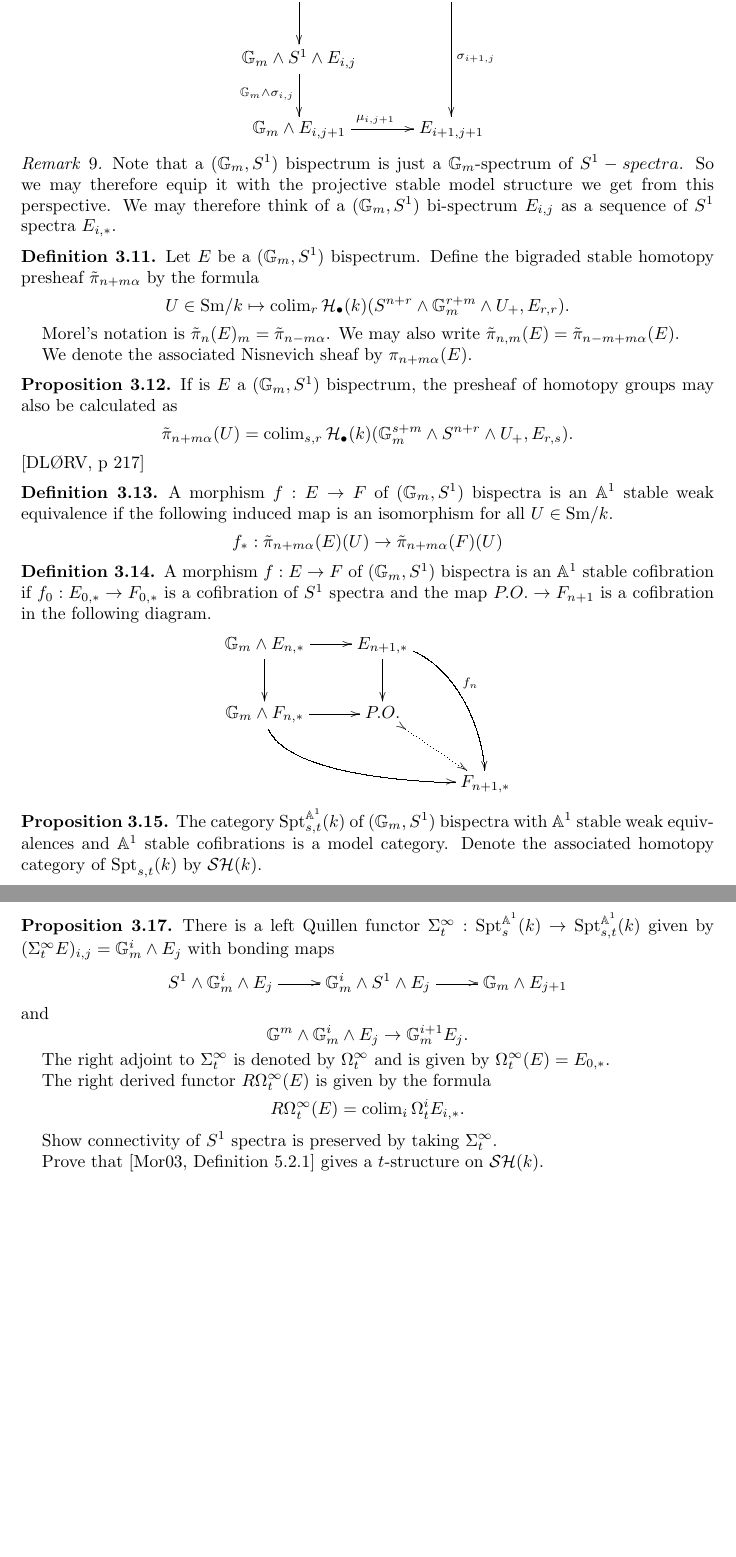
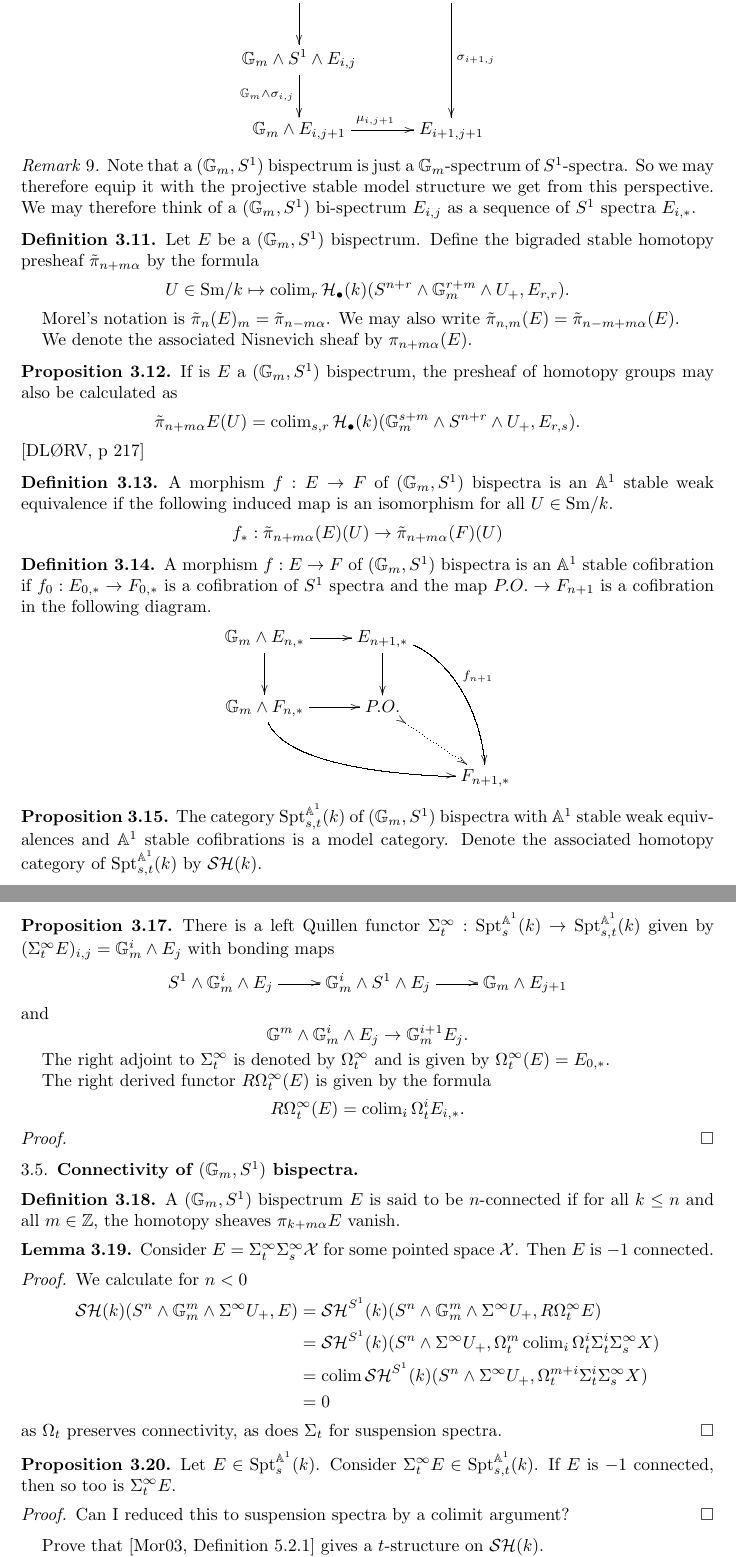
Before and after one commit to glenwilson/P1_connectivity, a LaTeX paper (P1_conn.tex): two parts of pages 10 and 11 of 11, joined at a grey line, cut so that both start at the same text, the shorter picture padded with empty space. Compiled offline with LaTeX, dvips and Ghostscript.

Commit message:
at least have enough to get voevodsky's connectivity result. still need to do t structure and generalize result.

```diff
--- a/P1_conn.tex
+++ b/P1_conn.tex
@@ -834,7 +834,7 @@ Hovey may be described as $(\bbG_m, S^1)$ bispectra.
 
 \begin{remark}
   Note that a $(\bbG_m,S^1)$ bispectrum is just a $\bbG_m$-spectrum of
-  $S^1-spectra$. So we may therefore equip it with the projective
+  $S^1$-spectra. So we may therefore equip it with the projective
   stable model structure we get from this perspective. We may
   therefore think of a $(\bbG_m, S^1)$ bi-spectrum $E_{i,j}$ as a
   sequence of $S^1$ spectra $E_{i,*}$.
@@ -858,7 +858,7 @@ Hovey may be described as $(\bbG_m, S^1)$ bispectra.
   If is $E$ a $(\bbG_m, S^1)$ bispectrum, the presheaf of homotopy
   groups may also be calculated as
   \begin{equation*}
-    \tilde{\pi}_{n+m\alpha}(U) = \colim_{s,r} \calH_{\bullet}(k)(\bbG_m^{s+m} \wedge S^{n+r} \wedge U_+, E_{r,s}).
+    \tilde{\pi}_{n+m\alpha}E(U) = \colim_{s,r} \calH_{\bullet}(k)(\bbG_m^{s+m} \wedge S^{n+r} \wedge U_+, E_{r,s}).
   \end{equation*}
 \cite[p 217]{Nordfjordeid}
 \end{proposition}
@@ -879,7 +879,7 @@ Hovey may be described as $(\bbG_m, S^1)$ bispectra.
   the following diagram.
   \begin{equation*}
     \xymatrix{
-      \bbG_m \wedge E_{n,*} \ar[r] \ar[d] & E_{n+1,*} \ar@(r,u)[rdd]^{f_n} \ar[d] & \\
+      \bbG_m \wedge E_{n,*} \ar[r] \ar[d] & E_{n+1,*} \ar@(r,u)[rdd]^{f_{n+1}} \ar[d] & \\
       \bbG_m \wedge F_{n,*} \ar[r] \ar@(d,l)[rrd]& P.O. \ar@{{ >}{..}{>}}[rd]& \\
       && F_{n+1,*}
     }
@@ -891,7 +891,7 @@ Hovey may be described as $(\bbG_m, S^1)$ bispectra.
   The category $\Spt_{s,t}^{\bbA^1}(k)$ of $(\bbG_m, S^1)$ bispectra with
   $\bbA^1$ stable weak equivalences and $\bbA^1$ stable cofibrations
   is a model category. Denote the associated homotopy category of
-  $\Spt_{s,t}(k)$ by $\SH(k)$.
+  $\Spt_{s,t}^{\bbA^1}(k)$ by $\SH(k)$.
 \end{proposition}
 
 \begin{proposition}
@@ -923,9 +923,45 @@ Hovey may be described as $(\bbG_m, S^1)$ bispectra.
   \end{equation*}
 \end{proposition}
 
+\begin{proof}
 
-Show connectivity of $S^1$ spectra is preserved by taking
-$\Sigma^{\infty}_t$.
+\end{proof}
+
+\subsection{Connectivity of $(\bbG_m, S^1)$ bispectra}
+
+\begin{definition}
+  A $(\bbG_m, S^1)$ bispectrum $E$ is said to be $n$-connected if for
+  all $k\leq n$ and all $m \in \bbZ$, the homotopy sheaves
+  $\pi_{k + m\alpha}E$ vanish.
+\end{definition}
+
+\begin{lemma}
+  Consider $ E =\Sigma_t^{\infty}\Sigma_s^{\infty} \calX$ for some pointed
+  space $\calX$. Then $E$ is $-1$ connected.
+\end{lemma}
+
+\begin{proof}
+  We calculate for $n<0$
+  \begin{align*}
+    \SH(k)(S^n\wedge\bbG_m^m \wedge \Sigma^{\infty}U_+, E) & = \SH^{S^1}(k)(S^n\wedge \bbG_m^m \wedge \Sigma^{\infty}U_+, R\Omega^{\infty}_tE) \\
+    & = \SH^{S^1}(k)(S^n \wedge \Sigma^{\infty}U_+, \Omega_t^{m} \colim_i \Omega_t^i\Sigma_t^i \Sigma_s^{\infty} X)\\
+    & = \colim \SH^{S^1}(k)(S^n \wedge \Sigma^{\infty}U_+, \Omega_t^{m+i}\Sigma_t^i \Sigma_s^{\infty} X)\\
+      & = 0
+  \end{align*}
+  as $\Omega_t$ preserves connectivity, as does $\Sigma_t$ for
+  suspension spectra.
+\end{proof}
+
+\begin{proposition}
+  Let $E \in \Spt_s^{\bbA^1}(k)$. Consider
+  $\Sigma^{\infty}_t E \in \Spt_{s,t}^{\bbA^1}(k)$. If $E$ is $-1$ connected,
+  then so too is $\Sigma^{\infty}_t E$.
+\end{proposition}
+
+\begin{proof}
+  Can I reduced this to suspension spectra by a colimit argument?
+\end{proof}
+
 
 Prove that \cite[Definition 5.2.1]{Mor03} gives a $t$-structure on
 $\SH(k)$.
```
Also changed, not shown: P1_conn.pdf.
